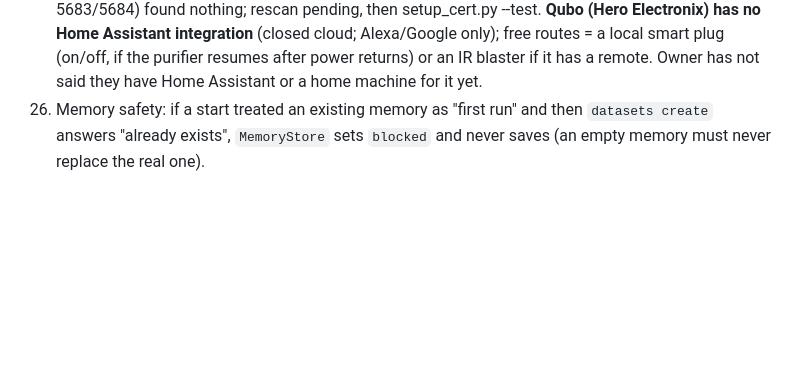
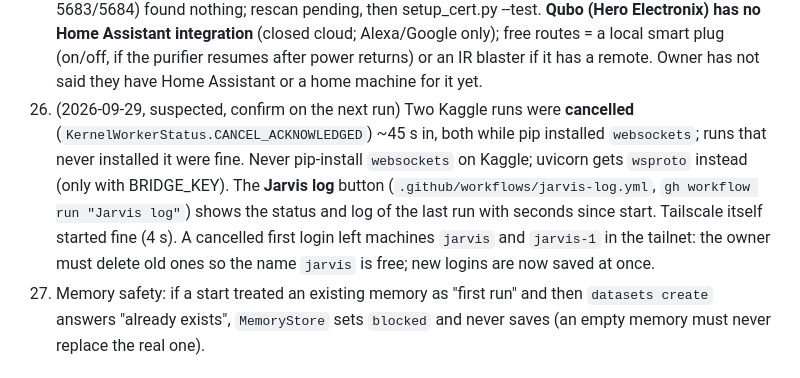
Before and after one commit to JatinMangla/personal-voice-assistant, a Markdown page: CLAUDE.md, the part around the change. Rendered like a GitHub page; blank space fills up the shorter version.

Commit message:
Docs: gotcha 27 (cancelled runs while installing websockets; Jarvis log button)
Co-Authored-By: Claude Opus 5.5 <noreply@anthropic.com>

```diff
--- a/CLAUDE.md
+++ b/CLAUDE.md
@@ -217,6 +217,14 @@ node --check src/static/sw.js                  # and the <script> of index.html
     (closed cloud; Alexa/Google only); free routes = a local smart plug (on/off, if the
     purifier resumes after power returns) or an IR blaster if it has a remote. Owner has
     not said they have Home Assistant or a home machine for it yet.
+27. (2026-09-29, suspected, confirm on the next run) Two Kaggle runs were **cancelled**
+    (`KernelWorkerStatus.CANCEL_ACKNOWLEDGED`) ~45 s in, both while pip installed
+    `websockets`; runs that never installed it were fine. Never pip-install `websockets` on
+    Kaggle; uvicorn gets `wsproto` instead (only with BRIDGE_KEY). The **Jarvis log** button
+    (`.github/workflows/jarvis-log.yml`, `gh workflow run "Jarvis log"`) shows the status and
+    log of the last run with seconds since start. Tailscale itself started fine (4 s). A
+    cancelled first login left machines `jarvis` and `jarvis-1` in the tailnet: the owner
+    must delete old ones so the name `jarvis` is free; new logins are now saved at once.
 19. Memory safety: if a start treated an existing memory as "first run" and then `datasets
     create` answers "already exists", `MemoryStore` sets `blocked` and never saves (an empty
     memory must never replace the real one).
```
